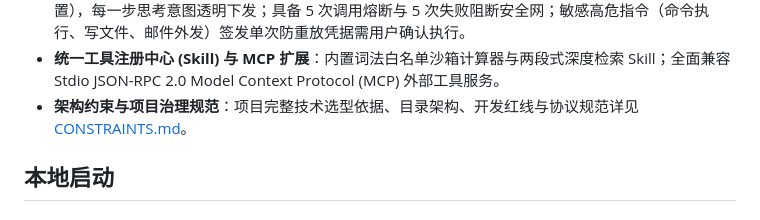
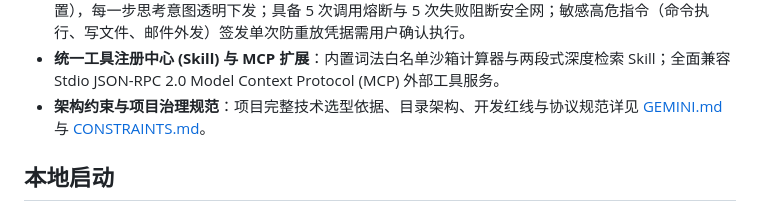
Before and after one commit to 4586j/aichat, a Markdown page: README.md, the part around the change. Drawn GitHub-style.

Commit message:
docs(governance): 新增项目核心治理与工程约束规范手册 (GEMINI.md)

```diff
--- a/README.md
+++ b/README.md
@@ -29,7 +29,7 @@
 - **宠物陪伴**：四款毛绒 Q 版形象，支持自然眨眼、五种表情、耳尾小动作与完整的招手、伸展、进食、跳跃动作，以及切换、取名、摸摸、点心和玩耍；随当前对话需要和实际音乐播放回应，可静止或隐藏，偏好和互动记录保存在本地。
 - **Agent 多轮可解释推理与指令安全审批**：内置轻量级 ReAct 多轮循环推理引擎（支持 0～100 轮动态配置），每一步思考意图透明下发；具备 5 次调用熔断与 5 次失败阻断安全网；敏感高危指令（命令执行、写文件、邮件外发）签发单次防重放凭据需用户确认执行。
 - **统一工具注册中心 (Skill) 与 MCP 扩展**：内置词法白名单沙箱计算器与两段式深度检索 Skill；全面兼容 Stdio JSON-RPC 2.0 Model Context Protocol (MCP) 外部工具服务。
-- **架构约束与项目治理规范**：项目完整技术选型依据、目录架构、开发红线与协议规范详见 [CONSTRAINTS.md](CONSTRAINTS.md)。
+- **架构约束与项目治理规范**：项目完整技术选型依据、目录架构、开发红线与协议规范详见 [GEMINI.md](GEMINI.md) 与 [CONSTRAINTS.md](CONSTRAINTS.md)。
 
 ## 本地启动
 
```
Also changed, not shown: GEMINI.md (added, +156 -0 lines).
